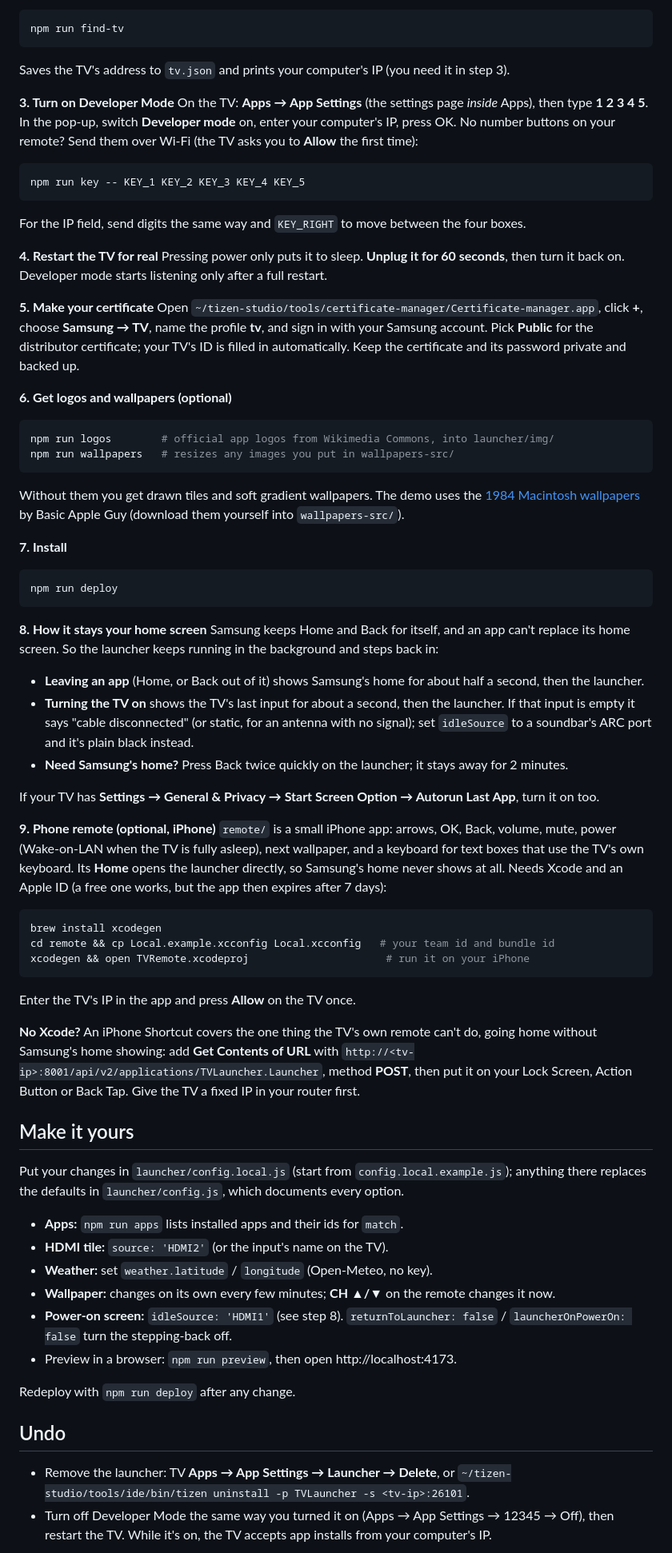
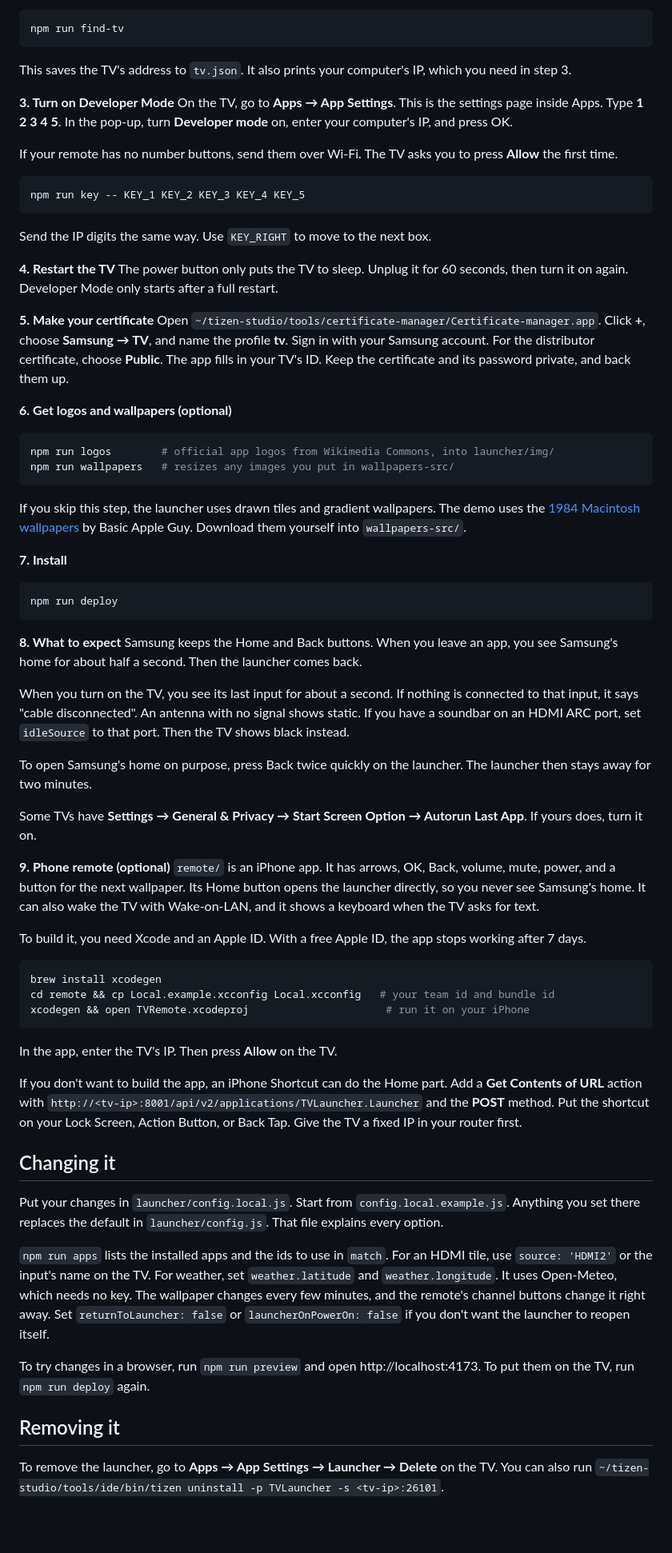
Before and after one commit to dylanfernandezdelara/samsung-tv-launcher, a Markdown page: README.md, the part around one of its changes. Shown at 80% size. Drawn GitHub-style; blank space fills up the shorter version.

Commit message:
README: plain language
Co-Authored-By: Claude Opus 5.5 <noreply@anthropic.com>

````diff
--- a/README.md
+++ b/README.md
@@ -51,68 +48,66 @@ Steps are for macOS; Linux works the same with the Linux Tizen installer (Window
 ```bash
 npm run find-tv
 ```
-Saves the TV's address to `tv.json` and prints your computer's IP (you need it in step 3).
+This saves the TV's address to `tv.json`. It also prints your computer's IP, which you need in step 3.
 
 **3. Turn on Developer Mode**
-On the TV: **Apps → App Settings** (the settings page *inside* Apps), then type **1 2 3 4 5**. In the pop-up, switch **Developer mode** on, enter your computer's IP, press OK.
-No number buttons on your remote? Send them over Wi-Fi (the TV asks you to **Allow** the first time):
+On the TV, go to **Apps → App Settings**. This is the settings page inside Apps. Type **1 2 3 4 5**. In the pop-up, turn **Developer mode** on, enter your computer's IP, and press OK.
+
+If your remote has no number buttons, send them over Wi-Fi. The TV asks you to press **Allow** the first time.
 ```bash
 npm run key -- KEY_1 KEY_2 KEY_3 KEY_4 KEY_5
 ```
-For the IP field, send digits the same way and `KEY_RIGHT` to move between the four boxes.
+Send the IP digits the same way. Use `KEY_RIGHT` to move to the next box.
 
-**4. Restart the TV for real**
-Pressing power only puts it to sleep. **Unplug it for 60 seconds**, then turn it back on. Developer mode starts listening only after a full restart.
+**4. Restart the TV**
+The power button only puts the TV to sleep. Unplug it for 60 seconds, then turn it on again. Developer Mode only starts after a full restart.
 
 **5. Make your certificate**
-Open `~/tizen-studio/tools/certificate-manager/Certificate-manager.app`, click **+**, choose **Samsung → TV**, name the profile **tv**, and sign in with your Samsung account. Pick **Public** for the distributor certificate; your TV's ID is filled in automatically. Keep the certificate and its password private and backed up.
+Open `~/tizen-studio/tools/certificate-manager/Certificate-manager.app`. Click **+**, choose **Samsung → TV**, and name the profile **tv**. Sign in with your Samsung account. For the distributor certificate, choose **Public**. The app fills in your TV's ID. Keep the certificate and its password private, and back them up.
 
 **6. Get logos and wallpapers (optional)**
 ```bash
 npm run logos        # official app logos from Wikimedia Commons, into launcher/img/
 npm run wallpapers   # resizes any images you put in wallpapers-src/
 ```
-Without them you get drawn tiles and soft gradient wallpapers. The demo uses the [1984 Macintosh wallpapers](https://basicappleguy.com/haberdashery/macintoshwallpapers) by Basic Apple Guy (download them yourself into `wallpapers-src/`).
+If you skip this step, the launcher uses drawn tiles and gradient wallpapers. The demo uses the [1984 Macintosh wallpapers](https://basicappleguy.com/haberdashery/macintoshwallpapers) by Basic Apple Guy. Download them yourself into `wallpapers-src/`.
 
 **7. Install**
 ```bash
 npm run deploy
 ```
 
-**8. How it stays your home screen**
-Samsung keeps Home and Back for itself, and an app can't replace its home screen. So the launcher keeps running in the background and steps back in:
-- **Leaving an app** (Home, or Back out of it) shows Samsung's home for about half a second, then the launcher.
-- **Turning the TV on** shows the TV's last input for about a second, then the launcher. If that input is empty it says "cable disconnected" (or static, for an antenna with no signal); set `idleSource` to a soundbar's ARC port and it's plain black instead.
-- **Need Samsung's home?** Press Back twice quickly on the launcher; it stays away for 2 minutes.
+**8. What to expect**
+Samsung keeps the Home and Back buttons. When you leave an app, you see Samsung's home for about half a second. Then the launcher comes back.
 
-If your TV has **Settings → General & Privacy → Start Screen Option → Autorun Last App**, turn it on too.
+When you turn on the TV, you see its last input for about a second. If nothing is connected to that input, it says "cable disconnected". An antenna with no signal shows static. If you have a soundbar on an HDMI ARC port, set `idleSource` to that port. Then the TV shows black instead.
 
-**9. Phone remote (optional, iPhone)**
-`remote/` is a small iPhone app: arrows, OK, Back, volume, mute, power (Wake-on-LAN when the TV is fully asleep), next wallpaper, and a keyboard for text boxes that use the TV's own keyboard. Its **Home** opens the launcher directly, so Samsung's home never shows at all. Needs Xcode and an Apple ID (a free one works, but the app then expires after 7 days):
+To open Samsung's home on purpose, press Back twice quickly on the launcher. The launcher then stays away for two minutes.
+
+Some TVs have **Settings → General & Privacy → Start Screen Option → Autorun Last App**. If yours does, turn it on.
+
+**9. Phone remote (optional)**
+`remote/` is an iPhone app. It has arrows, OK, Back, volume, mute, power, and a button for the next wallpaper. Its Home button opens the launcher directly, so you never see Samsung's home. It can also wake the TV with Wake-on-LAN, and it shows a keyboard when the TV asks for text.
+
+To build it, you need Xcode and an Apple ID. With a free Apple ID, the app stops working after 7 days.
 ```bash
 brew install xcodegen
 cd remote && cp Local.example.xcconfig Local.xcconfig   # your team id and bundle id
 xcodegen && open TVRemote.xcodeproj                      # run it on your iPhone
 ```
-Enter the TV's IP in the app and press **Allow** on the TV once.
+In the app, enter the TV's IP. Then press **Allow** on the TV.
 
-**No Xcode?** An iPhone Shortcut covers the one thing the TV's own remote can't do, going home without Samsung's home showing: add **Get Contents of URL** with `http://<tv-ip>:8001/api/v2/applications/TVLauncher.Launcher`, method **POST**, then put it on your Lock Screen, Action Button or Back Tap. Give the TV a fixed IP in your router first.
+If you don't want to build the app, an iPhone Shortcut can do the Home part. Add a **Get Contents of URL** action with `http://<tv-ip>:8001/api/v2/applications/TVLauncher.Launcher` and the **POST** method. Put the shortcut on your Lock Screen, Action Button, or Back Tap. Give the TV a fixed IP in your router first.
 
-## Make it yours
+## Changing it
 
-Put your changes in `launcher/config.local.js` (start from `config.local.example.js`); anything there replaces the defaults in `launcher/config.js`, which documents every option.
+Put your changes in `launcher/config.local.js`. Start from `config.local.example.js`. Anything you set there replaces the default in `launcher/config.js`. That file explains every option.
 
-- **Apps:** `npm run apps` lists installed apps and their ids for `match`.
-- **HDMI tile:** `source: 'HDMI2'` (or the input's name on the TV).
-- **Weather:** set `weather.latitude` / `longitude` (Open-Meteo, no key).
-- **Wallpaper:** changes on its own every few minutes; **CH ▲/▼** on the remote changes it now.
-- **Power-on screen:** `idleSource: 'HDMI1'` (see step 8). `returnToLauncher: false` / `launcherOnPowerOn: false` turn the stepping-back off.
-- Preview in a browser: `npm run preview`, then open http://localhost:4173.
+`npm run apps` lists the installed apps and the ids to use in `match`. For an HDMI tile, use `source: 'HDMI2'` or the input's name on the TV. For weather, set `weather.latitude` and `weather.longitude`. It uses Open-Meteo, which needs no key. The wallpaper changes every few minutes, and the remote's channel buttons change it right away. Set `returnToLauncher: false` or `launcherOnPowerOn: false` if you don't want the launcher to reopen itself.
 
-Redeploy with `npm run deploy` after any change.
+To try changes in a browser, run `npm run preview` and open http://localhost:4173. To put them on the TV, run `npm run deploy` again.
 
-## Undo
+## Removing it
 
-- Remove the launcher: TV **Apps → App Settings → Launcher → Delete**, or `~/tizen-studio/tools/ide/bin/tizen uninstall -p TVLauncher -s <tv-ip>:26101`.
-- Turn off Developer Mode the same way you turned it on (Apps → App Settings → 12345 → Off), then restart the TV. While it's on, the TV accepts app installs from your computer's IP.
+To remove the launcher, go to **Apps → App Settings → Launcher → Delete** on the TV. You can also run `~/tizen-studio/tools/ide/bin/tizen uninstall -p TVLauncher -s <tv-ip>:26101`.
 
````
Also changed, not shown: other parts of README.md (+37 -40 lines).
